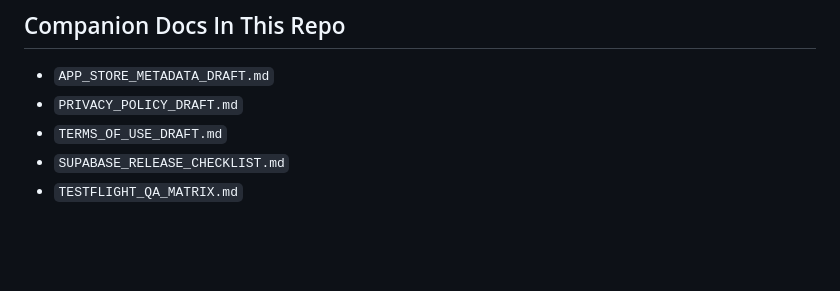
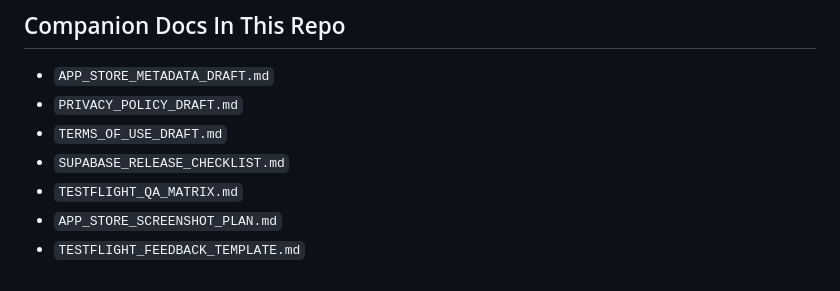
Before and after one commit to marcelhotka/food-inventory-mobile, a Markdown page: STORE_LAUNCH_CHECKLIST.md, the part around the change. GitHub-like rendering; blank space fills up the shorter version.

Commit message:
Add screenshot and tester feedback plans

```diff
--- a/STORE_LAUNCH_CHECKLIST.md
+++ b/STORE_LAUNCH_CHECKLIST.md
@@ -155,3 +155,5 @@ The biggest remaining work before store release is not visual polish anymore. It
 - `TERMS_OF_USE_DRAFT.md`
 - `SUPABASE_RELEASE_CHECKLIST.md`
 - `TESTFLIGHT_QA_MATRIX.md`
+- `APP_STORE_SCREENSHOT_PLAN.md`
+- `TESTFLIGHT_FEEDBACK_TEMPLATE.md`
```
Also changed, not shown: APP_STORE_SCREENSHOT_PLAN.md (added, +118 -0 lines), TESTFLIGHT_FEEDBACK_TEMPLATE.md (added, +57 -0 lines).
